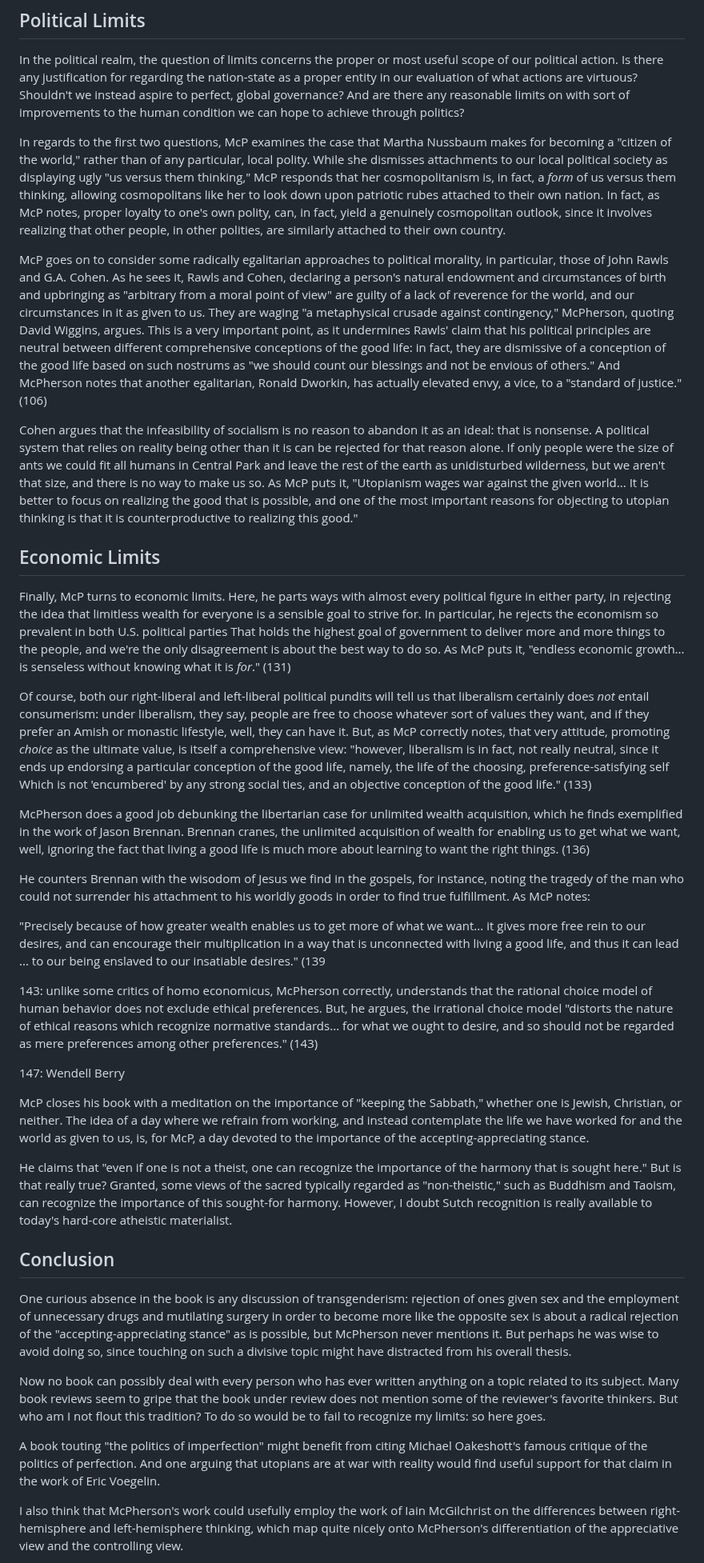
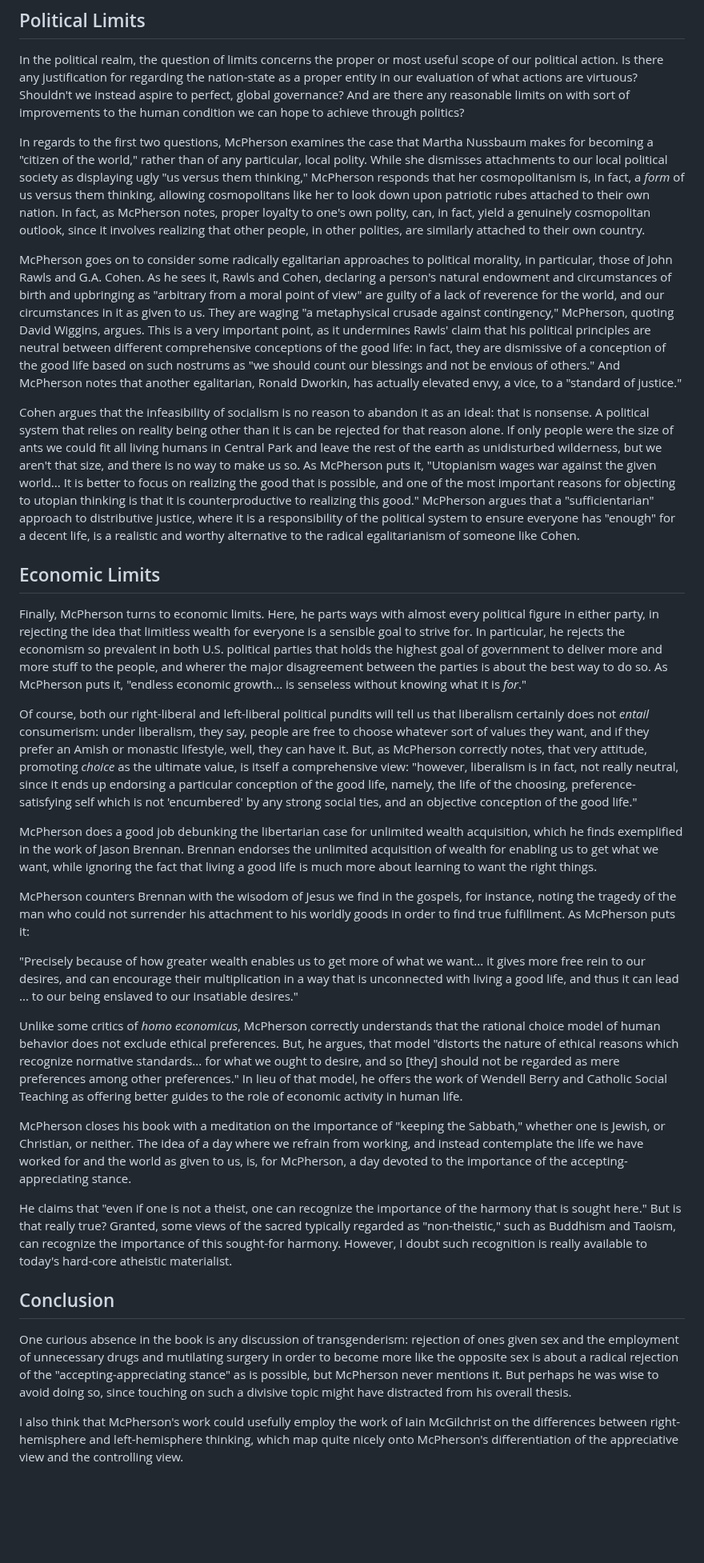
Before and after one commit to gcallah/BookReviews, a Markdown page: mcpherson.md, the part around one of its changes. Shown at 80% size. Drawn GitHub-style; blank space fills up the shorter version.

Commit message:
Penultimate edit pass on McPherson.

```diff
--- a/mcpherson.md
+++ b/mcpherson.md
@@ -95,14 +96,14 @@ there any justification for regarding the nation-state as a proper entity in our
 virtuous? Shouldn't we instead aspire to perfect, global governance?  And are there any reasonable limits on with sort
 of improvements to the human condition we can hope to achieve through politics?
 
-In regards to the first two questions, McP examines the case that Martha Nussbaum makes for becoming a "citizen of the
+In regards to the first two questions, McPherson examines the case that Martha Nussbaum makes for becoming a "citizen of the
 world," rather than of any particular, local polity. While she dismisses attachments to our local political society as
-displaying ugly "us versus them thinking," McP responds that her cosmopolitanism is, in fact,
+displaying ugly "us versus them thinking," McPherson responds that her cosmopolitanism is, in fact,
 a *form* of us versus them thinking, allowing cosmopolitans like her to look down upon patriotic rubes attached to their
-own nation. In fact, as McP notes, proper loyalty to one's own polity, can, in fact, yield a genuinely cosmopolitan outlook, since it
+own nation. In fact, as McPherson notes, proper loyalty to one's own polity, can, in fact, yield a genuinely cosmopolitan outlook, since it
 involves realizing that other people, in other polities, are similarly attached to their own country.
 
-McP goes on to consider some radically egalitarian approaches to political morality, in particular, those of John Rawls
+McPherson goes on to consider some radically egalitarian approaches to political morality, in particular, those of John Rawls
 and G.A. Cohen. As he sees it, Rawls and Cohen, declaring a person's natural endowment and circumstances of birth and
 upbringing as "arbitrary from a moral point of view" are guilty of a lack of reverence for the world, and our
 circumstances in it as given to us. They are waging "a metaphysical crusade against contingency," McPherson, quoting
@@ -110,77 +111,68 @@ David Wiggins, argues. This is a very important point, as it undermines Rawls' c
 neutral between different comprehensive conceptions of the good life: in fact, they are dismissive of a conception of
 the good life based on such nostrums as "we should count our blessings and not be envious of others."
 And McPherson notes that another egalitarian, Ronald Dworkin, has actually elevated envy, a vice, to a "standard of
-justice." (106)
+justice."
 
 Cohen argues that the infeasibility of socialism is no reason to abandon it as an ideal: that is nonsense. A political
 system that relies on reality being other than it is can be rejected for that reason alone. If only people were the size
-of ants we could fit all humans in Central Park and leave the rest of the earth as unidisturbed wilderness, but we
-aren't that size, and there is no way to make us so. As McP puts it, "Utopianism wages war against the given world...
+of ants we could fit all living humans in Central Park and leave the rest of the earth as unidisturbed wilderness, but we
+aren't that size, and there is no way to make us so. As McPherson puts it, "Utopianism wages war against the given world...
 It is better to focus on realizing the good that is possible, and one of the most important reasons for objecting to
 utopian thinking is that it is counterproductive to realizing this good."
+McPherson argues that a "sufficientarian" approach to distributive justice, where it is a responsibility of the
+political system to ensure everyone has "enough" for a decent life, is a realistic and worthy alternative to the radical
+egalitarianism of someone like Cohen.
 
 ## Economic Limits
 
-Finally, McP turns to economic limits. Here, he parts ways with almost every political figure in either party, in
+Finally, McPherson turns to economic limits. Here, he parts ways with almost every political figure in either party, in
 rejecting the idea that limitless wealth for everyone is a sensible goal to strive for. In particular, he rejects the
-economism so prevalent in both U.S. political parties That holds the highest goal of government to deliver more and more
-things to the people, and we're the only disagreement is about the best way to do so.
-As McP puts it, "endless economic growth... is senseless without knowing what it is *for*." (131)
+economism so prevalent in both U.S. political parties that holds the highest goal of government to deliver more and more
+stuff to the people, and wherer the major disagreement between the parties is about the best way to do so.
+As McPherson puts it, "endless economic growth... is senseless without knowing what it is *for*."
 
-Of course, both our right-liberal and left-liberal political pundits will tell us that liberalism certainly does *not*
-entail consumerism: under liberalism, they say, people are free to choose whatever sort of values they want, and if they
-prefer an Amish or monastic lifestyle, well, they can have it. But, as McP correctly notes, that very attitude,
+Of course, both our right-liberal and left-liberal political pundits will tell us that liberalism certainly does not
+*entail* consumerism: under liberalism, they say, people are free to choose whatever sort of values they want, and if they
+prefer an Amish or monastic lifestyle, well, they can have it. But, as McPherson correctly notes, that very attitude,
 promoting *choice* as the ultimate value, is itself a comprehensive view: "however, liberalism is in fact, not really
 neutral, since it ends up endorsing a particular conception of the good life, namely, the life of the choosing,
-preference-satisfying self Which is not 'encumbered' by any strong social ties, and an objective conception of the good
-life." (133)
+preference-satisfying self which is not 'encumbered' by any strong social ties, and an objective conception of the good
+life."
 
 McPherson does a good job debunking the libertarian case for unlimited wealth acquisition, which he finds exemplified in
-the work of Jason Brennan. Brennan cranes, the unlimited acquisition of wealth for enabling us to get what we want,
-well, ignoring the fact that living a good life is much more about learning to want the right things. (136)
+the work of Jason Brennan. Brennan endorses the unlimited acquisition of wealth for enabling us to get what we want,
+while ignoring the fact that living a good life is much more about learning to want the right things.
 
-He counters Brennan with the wisodom of Jesus we find in the gospels, for instance, noting the tragedy of the man who
-could not surrender his attachment to his worldly goods in order to find true fulfillment. As McP notes:
+McPherson counters Brennan with the wisodom of Jesus we find in the gospels, for instance, noting the tragedy of the man who
+could not surrender his attachment to his worldly goods in order to find true fulfillment. As McPherson puts it:
 
 "Precisely because of how greater wealth enables us to get more of what we want... it gives more free rein to our
 desires, and can encourage their multiplication in a way that is unconnected with living a good life, and thus it can
-lead ... to our being enslaved to our insatiable desires." (139
+lead ... to our being enslaved to our insatiable desires."
 
-143: unlike some critics of homo economicus, McPherson correctly, understands that the rational choice model of human
-behavior does not exclude ethical preferences. But, he argues, the irrational choice model "distorts the nature of
-ethical reasons which recognize normative standards... for what we ought to desire, and so should not be regarded as
-mere preferences among other preferences." (143)
-
-147: Wendell Berry
+Unlike some critics of *homo economicus*, McPherson correctly understands that the rational choice model of human
+behavior does not exclude ethical preferences. But, he argues, that model "distorts the nature of
+ethical reasons which recognize normative standards... for what we ought to desire, and so [they]
+should not be regarded as mere preferences among other preferences." In lieu of that model, he
+offers the work of Wendell Berry and Catholic Social Teaching as offering better guides to the role of economic activity
+in human life.
 
 
-McP closes his book with a meditation on the importance of "keeping the Sabbath," whether one is Jewish, Christian, or
+McPherson closes his book with a meditation on the importance of "keeping the Sabbath," whether one is Jewish, or Christian, or
 neither. The idea of a day where we refrain from working, and instead contemplate the life we have worked for and the
-world as given to us, is, for McP, a day devoted to the importance of the accepting-appreciating stance.
+world as given to us, is, for McPherson, a day devoted to the importance of the accepting-appreciating stance.
 
 He claims that "even if one is not a theist, one can recognize the importance of the harmony that is sought here."
 But is that really true? Granted, some views of the sacred typically regarded as "non-theistic," such as Buddhism and
-Taoism, can recognize the importance of this sought-for harmony. However, I doubt Sutch recognition is really available
+Taoism, can recognize the importance of this sought-for harmony. However, I doubt such recognition is really available
 to today's hard-core atheistic materialist.
 
-
 ## Conclusion
-
 
 One curious absence in the book is any discussion of transgenderism: rejection of ones given sex and the employment of
 unnecessary drugs and mutilating surgery in order to become more like the opposite sex is about a radical rejection of
 the "accepting-appreciating stance" as is possible, but McPherson never mentions it. But perhaps he was wise to avoid
 doing so, since touching on such a divisive topic might have distracted from his overall thesis.
-
-
-
-Now no book can possibly deal with every person who has ever written anything on a topic related to its subject.
-Many book reviews seem to gripe that the book under review does not mention some of the reviewer's favorite thinkers.
-But who am I not flout this tradition? To do so would be to fail to recognize my limits: so here goes.
-
-A book touting "the politics of imperfection" might benefit from citing Michael Oakeshott's famous critique of the
-politics of perfection. And one arguing that utopians are at war with reality would find useful support for that claim
-in the work of Eric Voegelin.
 
 I also think that McPherson's work could usefully employ the work of Iain McGilchrist on the differences
 between right-hemisphere and left-hemisphere thinking, which map quite nicely onto McPherson's differentiation of the
```
Also changed, not shown: other parts of mcpherson.md (+34 -33 lines).
